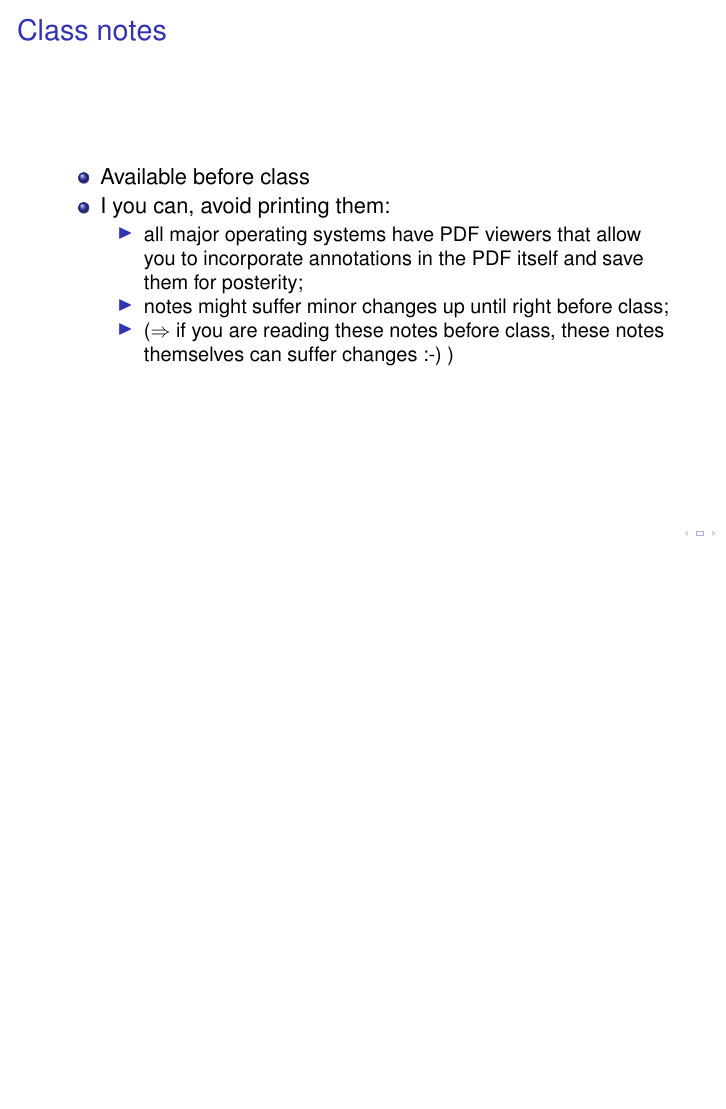
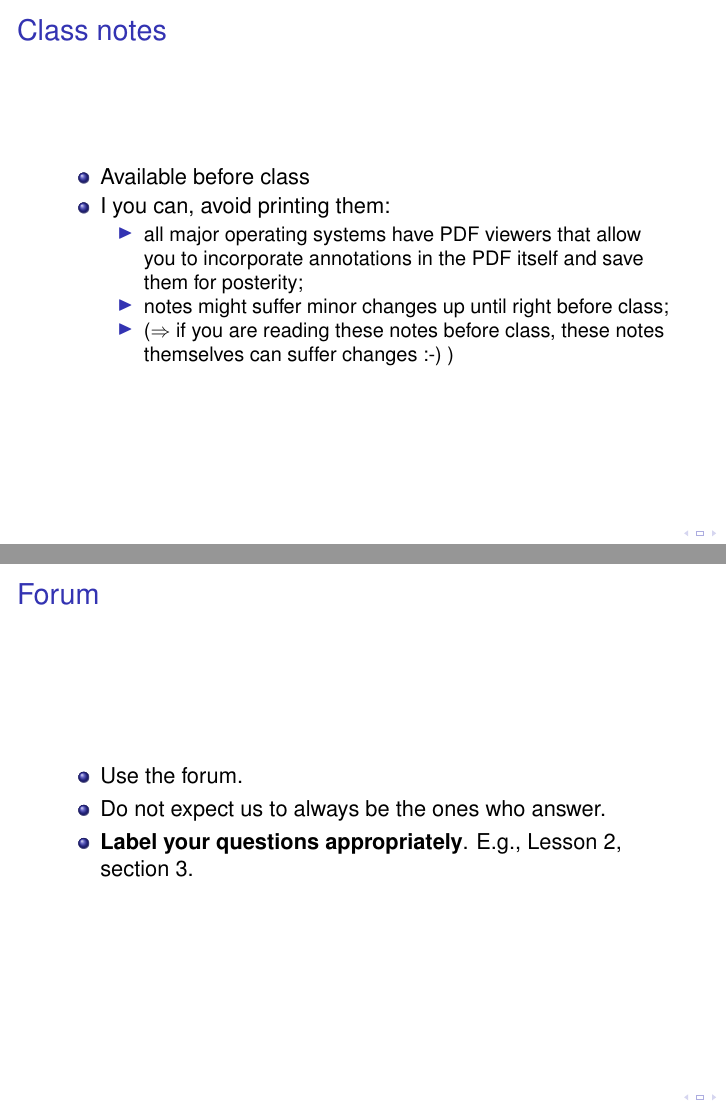
Before and after one commit to rdiaz02/BM-1, LaTeX slides (2015-2016/IntroPresentation/Intro-presentation-stats.tex): page 29 of 33 before the commit and pages 29 and 30 of 34 after it, the two joined at a grey line, the shorter picture padded with empty space. Compiled offline with pdfLaTeX; the source files are stored in an older character set and shown here as Unicode; a LaTeX package or settings file that is missing is left out.

Commit message:
intro changes

```diff
--- a/2015-2016/IntroPresentation/Intro-presentation-stats.tex
+++ b/2015-2016/IntroPresentation/Intro-presentation-stats.tex
@@ -603,6 +606,19 @@ What you get out of this class depends a lot on what you put into
 \end{itemize}
 \end{frame}
 
+
+
+
+\begin{frame}
+  \frametitle{Forum}
+  \begin{itemize}
+  \item Use the forum.
+  \item Do not expect us to always be the ones who answer.
+  \item \textbf{Label your questions appropriately}. E.g., Lesson 2,
+    section 3.
+  \end{itemize}
+\end{frame}
+
 \begin{frame}
   \frametitle{Grading}
   \begin{itemize}
```
Also changed, not shown: 2015-2016/IntroPresentation/Intro-presentation-stats.tex (5 more changed lines).
